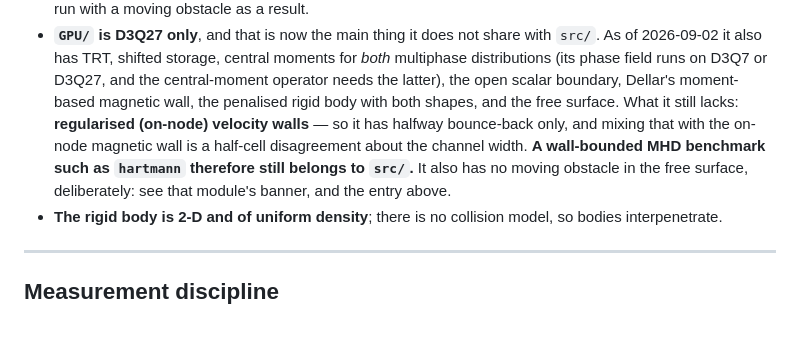
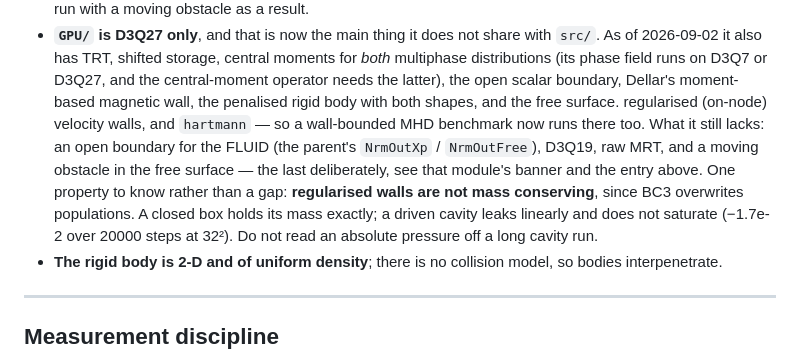
Before and after one commit to alexderosis/LBM_CODE, a Markdown page: CLAUDE.md, the part around the change. Drawn GitHub-style; blank space fills up the shorter version.

```diff
--- a/CLAUDE.md
+++ b/CLAUDE.md
@@ -292,12 +292,15 @@ Do not spend time on these without saying so first; several are deliberate.
   D3Q27, and the central-moment operator needs the latter), the open scalar
   boundary, Dellar's moment-based magnetic wall, the penalised rigid body with
   both shapes, and the free surface.
-  What it still lacks: **regularised (on-node) velocity walls** — so it has
-  halfway bounce-back only, and mixing that with the on-node magnetic wall is a
-  half-cell disagreement about the channel width. **A wall-bounded MHD
-  benchmark such as `hartmann` therefore still belongs to `src/`.** It also has
-  no moving obstacle in the free surface, deliberately: see that module's
-  banner, and the entry above.
+  regularised (on-node) velocity walls, and `hartmann` — so a wall-bounded MHD
+  benchmark now runs there too.
+  What it still lacks: an open boundary for the FLUID (the parent's `NrmOutXp` /
+  `NrmOutFree`), D3Q19, raw MRT, and a moving obstacle in the free surface — the
+  last deliberately, see that module's banner and the entry above.
+  One property to know rather than a gap: **regularised walls are not mass
+  conserving**, since BC3 overwrites populations. A closed box holds its mass
+  exactly; a driven cavity leaks linearly and does not saturate (−1.7e-2 over
+  20000 steps at 32²). Do not read an absolute pressure off a long cavity run.
 - **The rigid body is 2-D and of uniform density**; there is no collision model,
   so bodies interpenetrate.
 
```
Also changed, not shown: GPU/README.md (+56 -9 lines).
